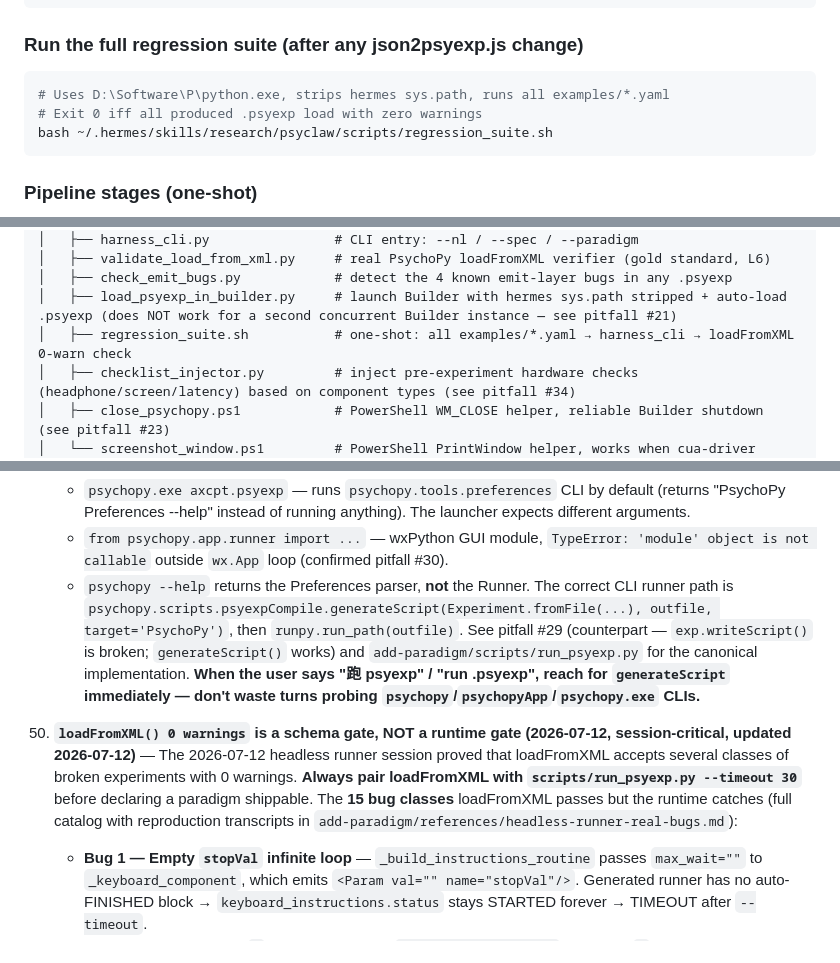
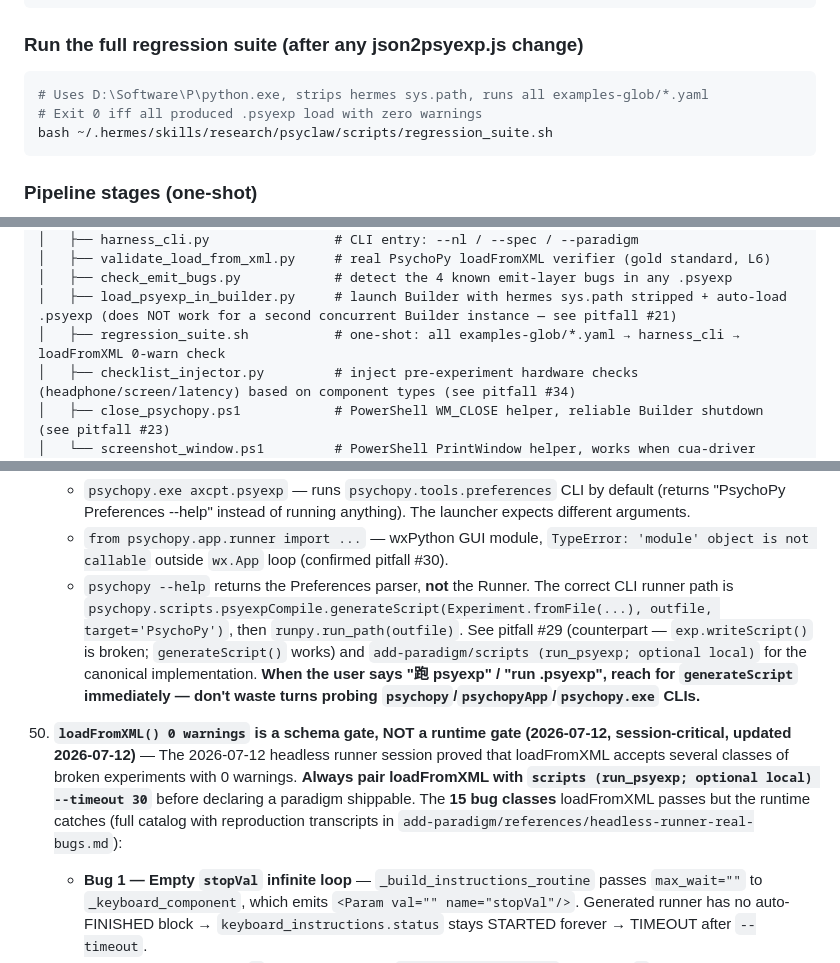
Before and after one commit to Paradeluxe/psyclaw-skill, a Markdown page: psyclaw/SKILL.md, 3 parts joined by grey strips. Drawn GitHub-style.

````diff
--- a/psyclaw/SKILL.md
+++ b/psyclaw/SKILL.md
@@ -209,7 +209,7 @@ python ~/.hermes/skills/research/psyclaw/scripts/harness_cli.py \
 ### Run the full regression suite (after any json2psyexp.js change)
 
 ```bash
-# Uses D:\Software\P\python.exe, strips hermes sys.path, runs all examples/*.yaml
+# Uses D:\Software\P\python.exe, strips hermes sys.path, runs all examples-glob/*.yaml
 # Exit 0 iff all produced .psyexp load with zero warnings
 bash ~/.hermes/skills/research/psyclaw/scripts/regression_suite.sh
 ```
@@ -556,7 +556,7 @@ uv venv --python 3.11 .venv
 │   ├── validate_load_from_xml.py     # real PsychoPy loadFromXML verifier (gold standard, L6)
 │   ├── check_emit_bugs.py            # detect the 4 known emit-layer bugs in any .psyexp
 │   ├── load_psyexp_in_builder.py     # launch Builder with hermes sys.path stripped + auto-load .psyexp (does NOT work for a second concurrent Builder instance — see pitfall #21)
-│   ├── regression_suite.sh           # one-shot: all examples/*.yaml → harness_cli → loadFromXML 0-warn check
+│   ├── regression_suite.sh           # one-shot: all examples-glob/*.yaml → harness_cli → loadFromXML 0-warn check
 │   ├── checklist_injector.py         # inject pre-experiment hardware checks (headphone/screen/latency) based on component types (see pitfall #34)
 │   ├── close_psychopy.ps1            # PowerShell WM_CLOSE helper, reliable Builder shutdown (see pitfall #23)
 │   └── screenshot_window.ps1         # PowerShell PrintWindow helper, works when cua-driver can't see foreground (see pitfall #24)
@@ -775,9 +775,9 @@ Run with `PYTHONPATH= PYTHONHOME= /d/Software/P/python.exe _auto_run.py`. The fu
     - `psychopy.exe axcpt.psyexp` — runs `psychopy.tools.preferences` CLI by default (returns "PsychoPy Preferences --help" instead of running anything). The launcher expects different arguments.
     - `from psychopy.app.runner import ...` — wxPython GUI module, `TypeError: 'module' object is not callable` outside `wx.App` loop (confirmed pitfall #30).
     - `psychopy --help` returns the Preferences parser, **not** the Runner.
-    The correct CLI runner path is `psychopy.scripts.psyexpCompile.generateScript(Experiment.fromFile(...), outfile, target='PsychoPy')`, then `runpy.run_path(outfile)`. See pitfall #29 (counterpart — `exp.writeScript()` is broken; `generateScript()` works) and `add-paradigm/scripts/run_psyexp.py` for the canonical implementation. **When the user says "跑 psyexp" / "run .psyexp", reach for `generateScript` immediately — don't waste turns probing `psychopy`/`psychopyApp`/`psychopy.exe` CLIs.**
+    The correct CLI runner path is `psychopy.scripts.psyexpCompile.generateScript(Experiment.fromFile(...), outfile, target='PsychoPy')`, then `runpy.run_path(outfile)`. See pitfall #29 (counterpart — `exp.writeScript()` is broken; `generateScript()` works) and `add-paradigm/scripts (run_psyexp; optional local)` for the canonical implementation. **When the user says "跑 psyexp" / "run .psyexp", reach for `generateScript` immediately — don't waste turns probing `psychopy`/`psychopyApp`/`psychopy.exe` CLIs.**
 
-49. **`loadFromXML() 0 warnings` is a schema gate, NOT a runtime gate (2026-07-12, session-critical, updated 2026-07-12)** — The 2026-07-12 headless runner session proved that loadFromXML accepts several classes of broken experiments with 0 warnings. **Always pair loadFromXML with `scripts/run_psyexp.py --timeout 30`** before declaring a paradigm shippable. The **15 bug classes** loadFromXML passes but the runtime catches (full catalog with reproduction transcripts in `add-paradigm/references/headless-runner-real-bugs.md`):
+49. **`loadFromXML() 0 warnings` is a schema gate, NOT a runtime gate (2026-07-12, session-critical, updated 2026-07-12)** — The 2026-07-12 headless runner session proved that loadFromXML accepts several classes of broken experiments with 0 warnings. **Always pair loadFromXML with `scripts (run_psyexp; optional local) --timeout 30`** before declaring a paradigm shippable. The **15 bug classes** loadFromXML passes but the runtime catches (full catalog with reproduction transcripts in `add-paradigm/references/headless-runner-real-bugs.md`):
     - **Bug 1 — Empty `stopVal` infinite loop** — `_build_instructions_routine` passes `max_wait=""` to `_keyboard_component`, which emits `<Param val="" name="stopVal"/>`. Generated runner has no auto-FINISHED block → `keyboard_instructions.status` stays STARTED forever → TIMEOUT after `--timeout`.
     - **Bug 2 — Generic-spec `$`-prefix missing** — `_build_trial_routine` only adds `$` to 7 hardcoded column names. Any other column (`cue_letter`, `probe_letter`, `target`, `flanker`, etc.) is emitted as a bare Python name → `NameError: name 'X' is not defined` at trial setup.
     - **Bug 3 — Legacy stroop `if len(...)` empty body** — `output/stroop_experiment/_stroop_runner.py:837` has empty `if` body → `IndentationError`. Path-A artifact; regenerate with current builder.py.
````
Also changed, not shown: other parts of psyclaw/SKILL.md (+15 -15 lines).
